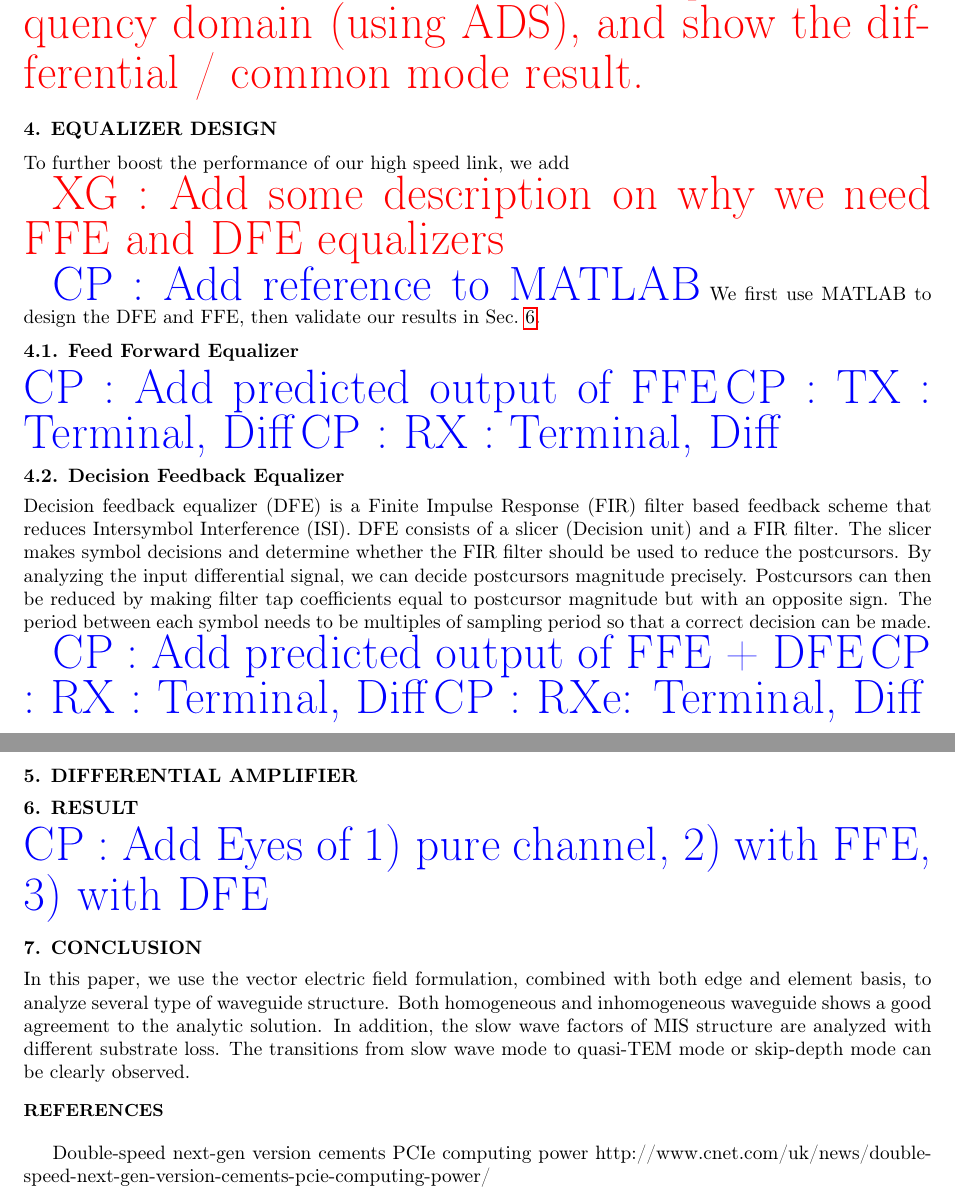
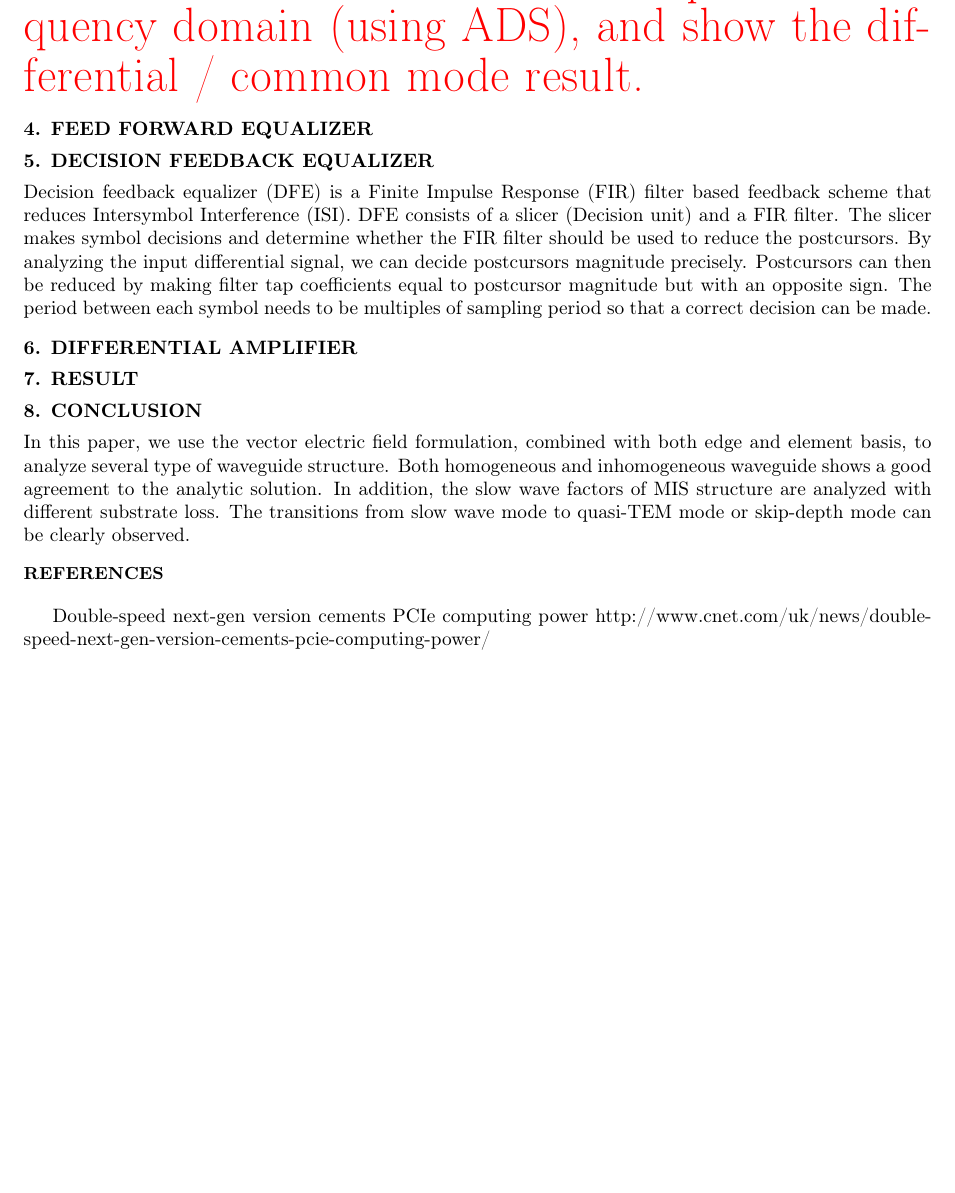
Before and after one commit to cpcqrt/ece546_hssl, a LaTeX book (latex_report/ECE546-High Speed Link.tex): two parts of pages 8 and 13 of 13 before the commit and part of page 8 of 12 after it, the two joined at a grey line, cut so that both start at the same text, the shorter picture padded with empty space. Compiled offline with pdfLaTeX.

Commit message:
no message

```diff
--- a/latex_report/ECE546-High Speed Link.tex
+++ b/latex_report/ECE546-High Speed Link.tex
@@ -436,28 +436,12 @@ Fig.~\ref{fig:bonding_wire_S} shows the s parameter of both differential and com
 
 \highlight{Add the entire channel response in frequency domain (using ADS), and show the differential / common mode result. }
 
-\section{Equalizer Design}
-To further boost the performance of our high speed link, we add
+\section{Feed Forward Equalizer}
+\label{sec:FFE}
 
-\highlight{Add some description on why we need FFE and DFE equalizers}
-
-\cphighlight{Add reference to MATLAB}
-We first use MATLAB to design the DFE and FFE, then validate our results in Sec.~\ref{sec:result}.
-
-
-\subsection{Feed Forward Equalizer}
-\label{sec:FFE}
-\cphighlight{Add predicted output of FFE}
-\cphighlight{TX : Terminal, Diff}
-\cphighlight{RX : Terminal, Diff}
-
-
-\subsection{Decision Feedback Equalizer}
+\section{Decision Feedback Equalizer}
 Decision feedback equalizer (DFE) is a Finite Impulse Response (FIR) filter based feedback scheme that reduces Intersymbol Interference (ISI). DFE consists of a slicer (Decision unit) and a FIR filter. The slicer makes symbol decisions and determine whether the FIR filter should be used to reduce the postcursors. By analyzing the input differential signal, we can decide postcursors magnitude precisely. Postcursors can then be reduced by making filter tap coefficients equal to postcursor magnitude but with an opposite sign. The period between each symbol needs to be multiples of sampling period so that a correct decision can be made.
 
-\cphighlight{Add predicted output of FFE + DFE}
-\cphighlight{RX : Terminal, Diff}
-\cphighlight{RXe: Terminal, Diff}
 
 \section{Differential Amplifier}
 \label{sec:diff_Op}
@@ -465,7 +449,6 @@ Decision feedback equalizer (DFE) is a Finite Impulse Response (FIR) filter base
 \section{Result}
 \label{sec:result}
 
-\cphighlight{Add Eyes of 1) pure channel, 2) with FFE, 3) with DFE}
 
 
 \section{Conclusion}
```
